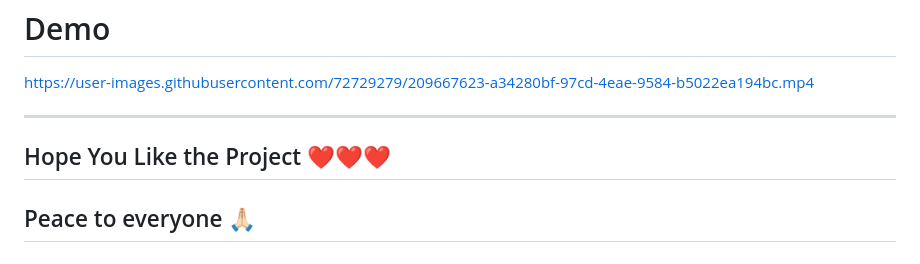
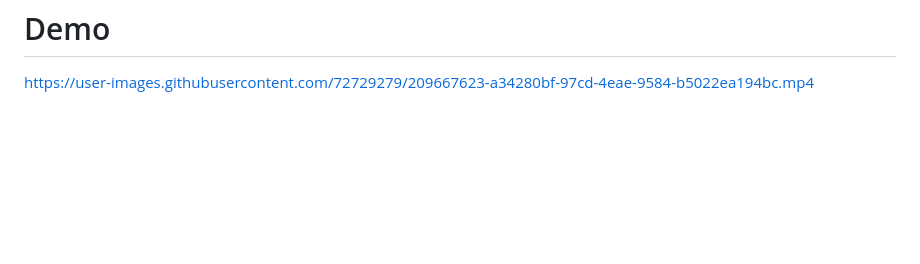
Before and after one commit to SmitDoshi1610/JSONPowerDB, a Markdown page: README.md, the part around the change. Drawn GitHub-style; blank space fills up the shorter version.

```diff
--- a/README.md
+++ b/README.md
@@ -90,8 +90,3 @@ If roll number is valid and that roll number is existnig in database
   # Demo
 
   https://user-images.githubusercontent.com/72729279/209667623-a34280bf-97cd-4eae-9584-b5022ea194bc.mp4
-
-
-  --------------------
-## Hope You Like the Project ❤️❤️❤️
-## Peace to everyone 🙏🏻
```
